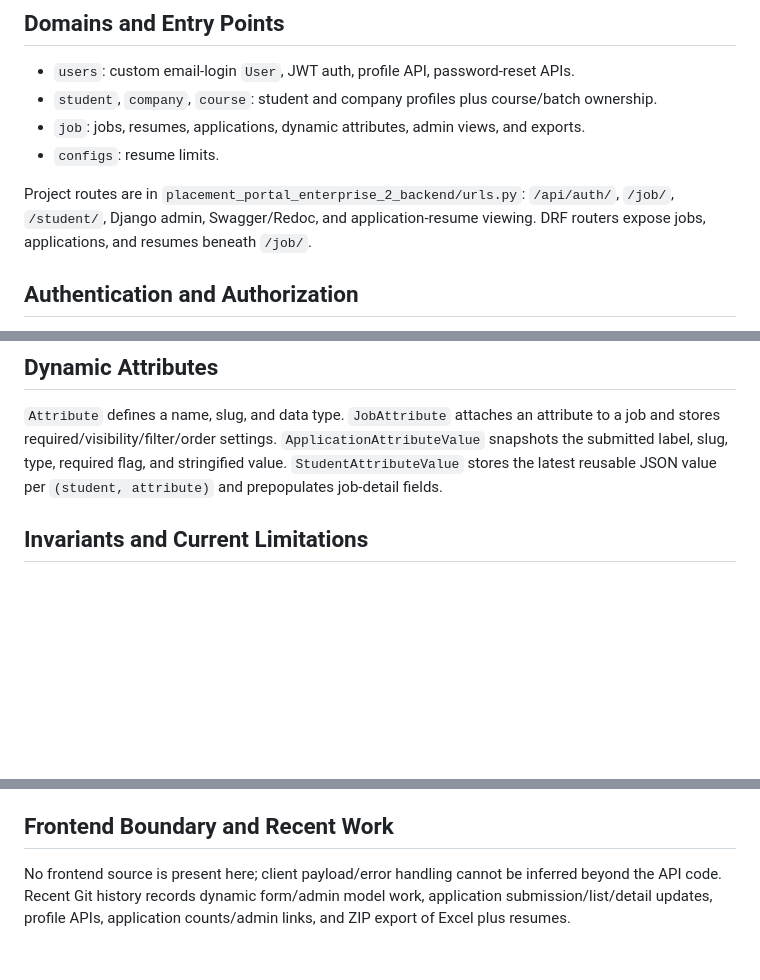
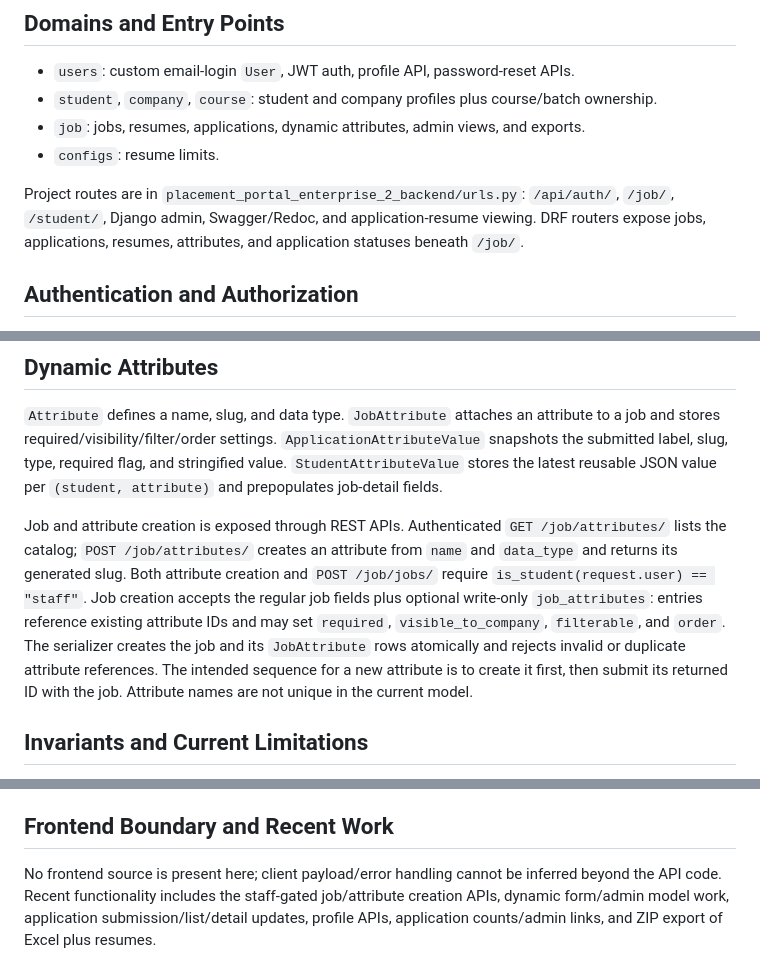
Before and after one commit to 20AbhishekRoka02/PlacementPortal-enterprise-2-backend, a Markdown page: .codex/project-context.md, 3 parts joined by grey strips. Drawn GitHub-style; blank space fills up the shorter version.

```diff
--- a/.codex/project-context.md
+++ b/.codex/project-context.md
@@ -11,7 +11,7 @@ This repository is a Django 5.2 REST backend. It uses PostgreSQL, Redis, RabbitM
 - `job`: jobs, resumes, applications, dynamic attributes, admin views, and exports.
 - `configs`: resume limits.
 
-Project routes are in `placement_portal_enterprise_2_backend/urls.py`: `/api/auth/`, `/job/`, `/student/`, Django admin, Swagger/Redoc, and application-resume viewing. DRF routers expose jobs, applications, and resumes beneath `/job/`.
+Project routes are in `placement_portal_enterprise_2_backend/urls.py`: `/api/auth/`, `/job/`, `/student/`, Django admin, Swagger/Redoc, and application-resume viewing. DRF routers expose jobs, applications, resumes, attributes, and application statuses beneath `/job/`.
 
 ## Authentication and Authorization
 
@@ -29,6 +29,8 @@ Application status is a nullable FK to `ApplicationStatus`; new model-created ap
 
 `Attribute` defines a name, slug, and data type. `JobAttribute` attaches an attribute to a job and stores required/visibility/filter/order settings. `ApplicationAttributeValue` snapshots the submitted label, slug, type, required flag, and stringified value. `StudentAttributeValue` stores the latest reusable JSON value per `(student, attribute)` and prepopulates job-detail fields.
 
+Job and attribute creation is exposed through REST APIs. Authenticated `GET /job/attributes/` lists the catalog; `POST /job/attributes/` creates an attribute from `name` and `data_type` and returns its generated slug. Both attribute creation and `POST /job/jobs/` require `is_student(request.user) == "staff"`. Job creation accepts the regular job fields plus optional write-only `job_attributes`: entries reference existing attribute IDs and may set `required`, `visible_to_company`, `filterable`, and `order`. The serializer creates the job and its `JobAttribute` rows atomically and rejects invalid or duplicate attribute references. The intended sequence for a new attribute is to create it first, then submit its returned ID with the job. Attribute names are not unique in the current model.
+
 ## Invariants and Current Limitations
 
 `Application` is unique per `(student, job)` and retains job/email snapshot fields; its job, student, and resume foreign keys use cascading deletion. A `JobAttribute` is unique per `(job, attribute)`; student values are unique per `(student, attribute)`.
@@ -37,4 +39,4 @@ Application creation bypasses a create serializer. It does not currently validat
 
 ## Frontend Boundary and Recent Work
 
-No frontend source is present here; client payload/error handling cannot be inferred beyond the API code. Recent Git history records dynamic form/admin model work, application submission/list/detail updates, profile APIs, application counts/admin links, and ZIP export of Excel plus resumes.
+No frontend source is present here; client payload/error handling cannot be inferred beyond the API code. Recent functionality includes the staff-gated job/attribute creation APIs, dynamic form/admin model work, application submission/list/detail updates, profile APIs, application counts/admin links, and ZIP export of Excel plus resumes.
```
